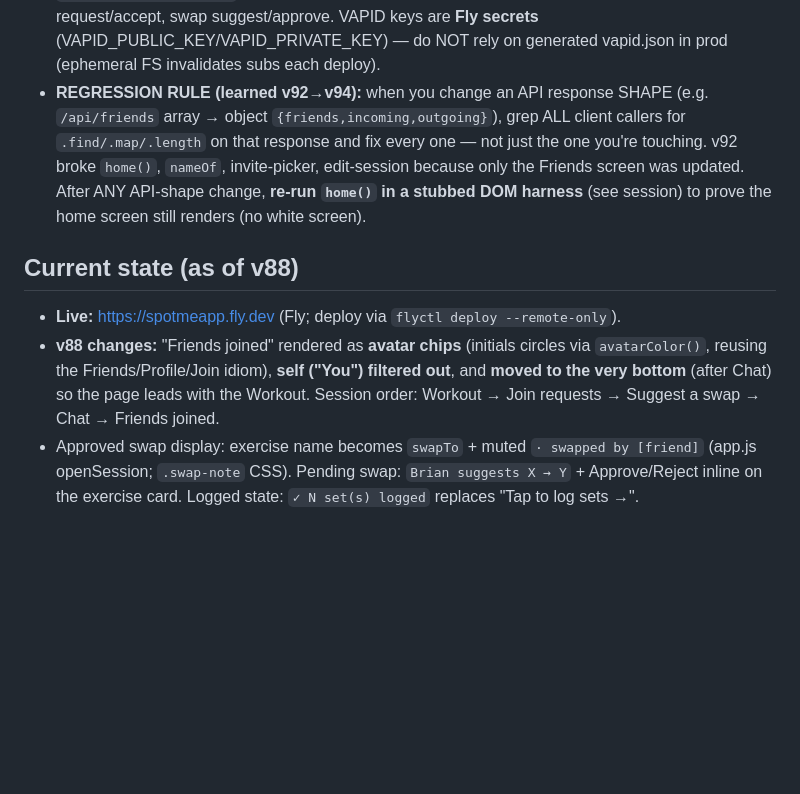
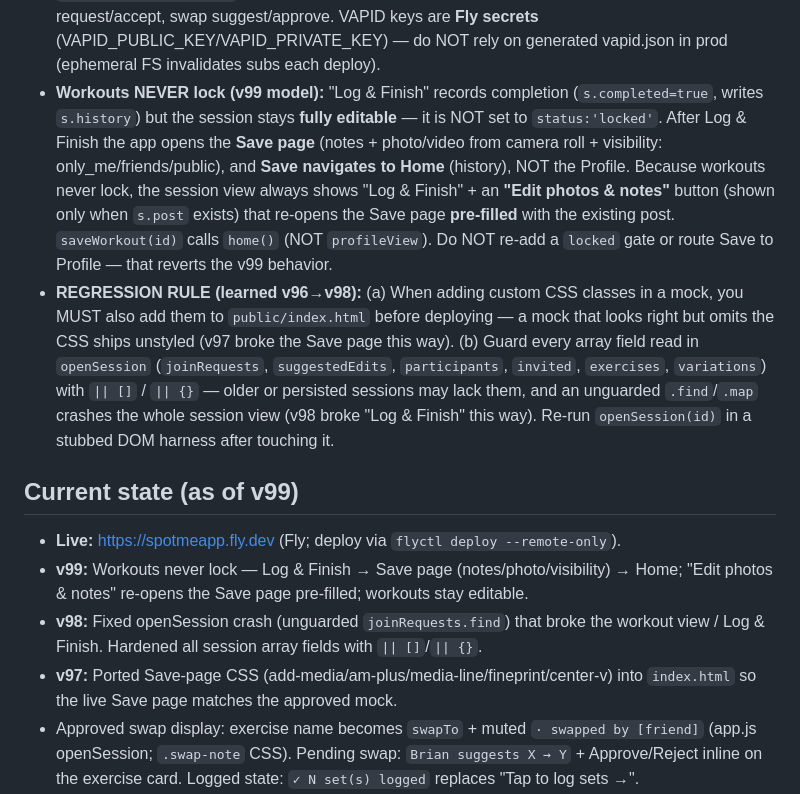
Before and after one commit to jbruzzi1/CrewFit, a Markdown page: HANDOFF.md, the part around the change. Drawn GitHub-style; blank space fills up the shorter version.

Commit message:
docs(HANDOFF): record v99 never-lock model + v97/v98 regression rules

```diff
--- a/HANDOFF.md
+++ b/HANDOFF.md
@@ -67,19 +67,32 @@ non-technical) and their AI agents (Hermes / Lovabl).
   (existing), join request/accept, swap suggest/approve. VAPID keys are **Fly secrets**
   (VAPID_PUBLIC_KEY/VAPID_PRIVATE_KEY) — do NOT rely on generated vapid.json in prod
   (ephemeral FS invalidates subs each deploy).
-- **REGRESSION RULE (learned v92→v94):** when you change an API response SHAPE
-  (e.g. `/api/friends` array → object `{friends,incoming,outgoing}`), grep ALL client
-  callers for `.find/.map/.length` on that response and fix every one — not just the one
-  you're touching. v92 broke `home()`, `nameOf`, invite-picker, edit-session because only
-  the Friends screen was updated. After ANY API-shape change, **re-run `home()` in a stubbed
-  DOM harness** (see session) to prove the home screen still renders (no white screen).
+- **Workouts NEVER lock (v99 model):** "Log & Finish" records completion
+  (`s.completed=true`, writes `s.history`) but the session stays **fully editable** —
+  it is NOT set to `status:'locked'`. After Log & Finish the app opens the **Save page**
+  (notes + photo/video from camera roll + visibility: only_me/friends/public), and
+  **Save navigates to Home** (history), NOT the Profile. Because workouts never lock,
+  the session view always shows "Log & Finish" + an **"Edit photos & notes"** button
+  (shown only when `s.post` exists) that re-opens the Save page **pre-filled** with the
+  existing post. `saveWorkout(id)` calls `home()` (NOT `profileView`). Do NOT re-add a
+  `locked` gate or route Save to Profile — that reverts the v99 behavior.
+- **REGRESSION RULE (learned v96→v98):** (a) When adding custom CSS classes in a mock,
+  you MUST also add them to `public/index.html` before deploying — a mock that looks
+  right but omits the CSS ships unstyled (v97 broke the Save page this way). (b) Guard
+  every array field read in `openSession` (`joinRequests`, `suggestedEdits`,
+  `participants`, `invited`, `exercises`, `variations`) with `|| []` / `|| {}` — older or
+  persisted sessions may lack them, and an unguarded `.find`/`.map` crashes the whole
+  session view (v98 broke "Log & Finish" this way). Re-run `openSession(id)` in a stubbed
+  DOM harness after touching it.
 
-## Current state (as of v88)
+## Current state (as of v99)
 - **Live:** https://spotmeapp.fly.dev (Fly; deploy via `flyctl deploy --remote-only`).
-- **v88 changes:** "Friends joined" rendered as **avatar chips** (initials circles via
-  `avatarColor()`, reusing the Friends/Profile/Join idiom), **self ("You") filtered out**,
-  and **moved to the very bottom** (after Chat) so the page leads with the Workout.
-  Session order: Workout → Join requests → Suggest a swap → Chat → Friends joined.
+- **v99:** Workouts never lock — Log & Finish → Save page (notes/photo/visibility) →
+  Home; "Edit photos & notes" re-opens the Save page pre-filled; workouts stay editable.
+- **v98:** Fixed openSession crash (unguarded `joinRequests.find`) that broke the workout
+  view / Log & Finish. Hardened all session array fields with `|| []`/`|| {}`.
+- **v97:** Ported Save-page CSS (add-media/am-plus/media-line/fineprint/center-v) into
+  `index.html` so the live Save page matches the approved mock.
 - Approved swap display: exercise name becomes `swapTo` + muted `· swapped by [friend]`
   (app.js openSession; `.swap-note` CSS). Pending swap: `Brian suggests X → Y` + Approve/Reject
   inline on the exercise card. Logged state: `✓ N set(s) logged` replaces "Tap to log sets →".
```
